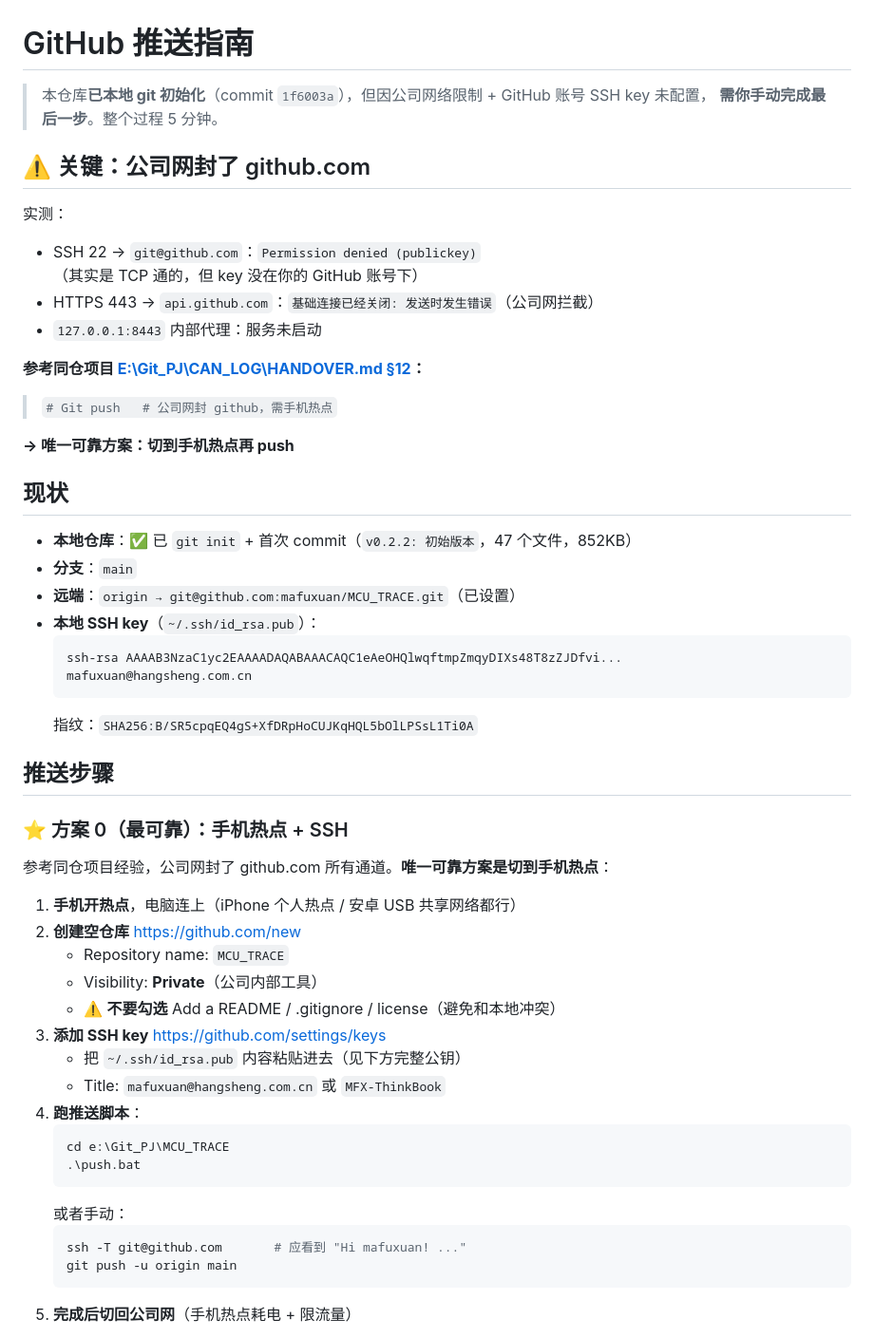
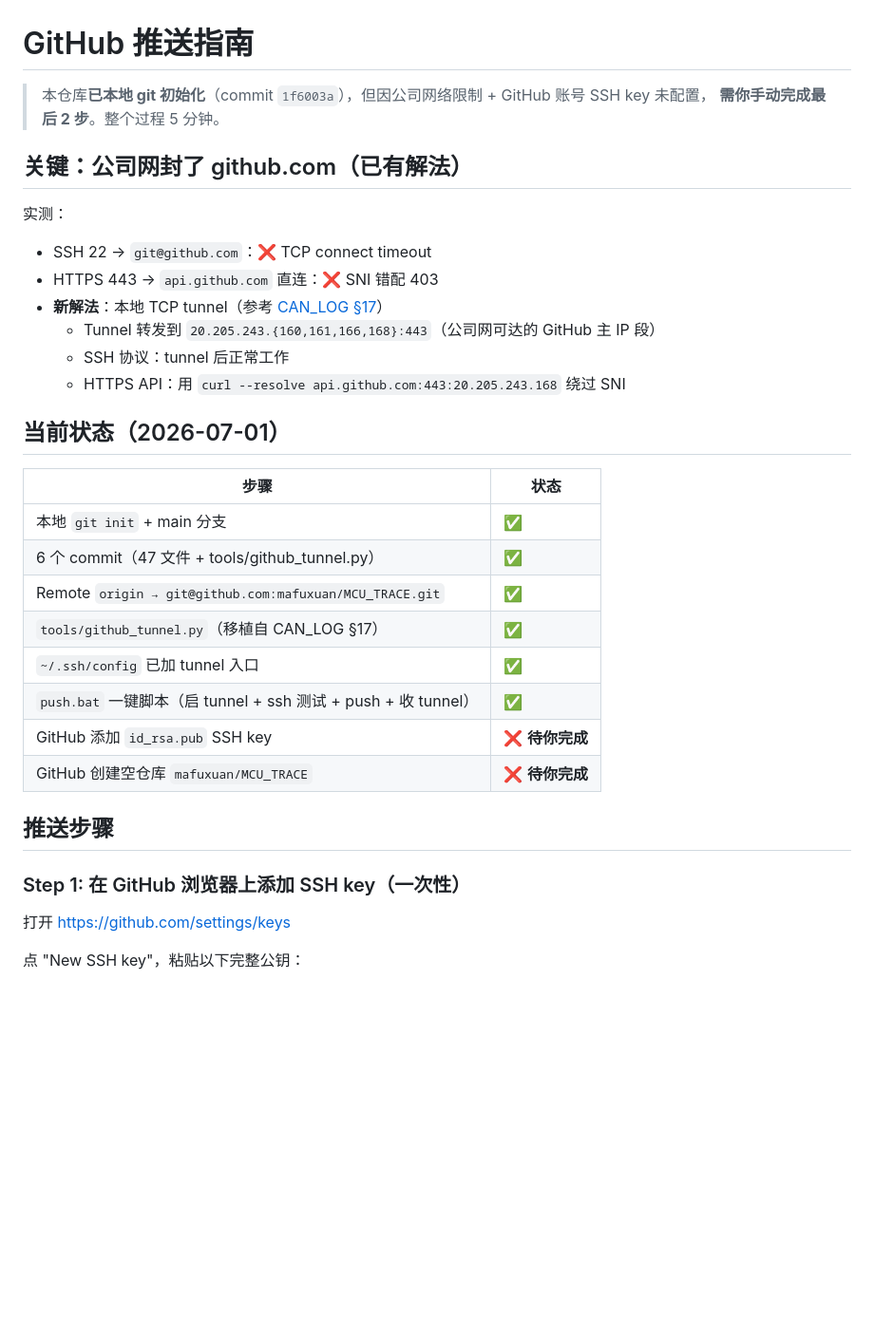
Before and after one commit to mfx088/MCU_TRACE, a Markdown page: GITHUB_SETUP.md, the part around one of its changes. Shown at 95% size. GitHub-like rendering; blank space fills up the shorter version.

````diff
--- a/GITHUB_SETUP.md
+++ b/GITHUB_SETUP.md
@@ -1,55 +1,36 @@
 # GitHub 推送指南
 
 > 本仓库**已本地 git 初始化**（commit `1f6003a`），但因公司网络限制 + GitHub 账号 SSH key 未配置，
-> **需你手动完成最后一步**。整个过程 5 分钟。
+> **需你手动完成最后 2 步**。整个过程 5 分钟。
 
-## ⚠️ 关键：公司网封了 github.com
+## 关键：公司网封了 github.com（已有解法）
 
 实测：
-- SSH 22 → `git@github.com`：`Permission denied (publickey)`（其实是 TCP 通的，但 key 没在你的 GitHub 账号下）
-- HTTPS 443 → `api.github.com`：`基础连接已经关闭: 发送时发生错误`（公司网拦截）
-- `127.0.0.1:8443` 内部代理：服务未启动
+- SSH 22 → `git@github.com`：❌ TCP connect timeout
+- HTTPS 443 → `api.github.com` 直连：❌ SNI 错配 403
+- **新解法**：本地 TCP tunnel（参考 [CAN_LOG §17](E:\Git_PJ\CAN_LOG\HANDOVER.md)）
+  - Tunnel 转发到 `20.205.243.{160,161,166,168}:443`（公司网可达的 GitHub 主 IP 段）
+  - SSH 协议：tunnel 后正常工作
+  - HTTPS API：用 `curl --resolve api.github.com:443:20.205.243.168` 绕过 SNI
 
-**参考同仓项目 [E:\Git_PJ\CAN_LOG\HANDOVER.md §12](E:\Git_PJ\CAN_LOG\HANDOVER.md)：**
-> `# Git push   # 公司网封 github，需手机热点`
+## 当前状态（2026-07-01）
 
-**→ 唯一可靠方案：切到手机热点再 push**
-
-## 现状
-
-- **本地仓库**：✅ 已 `git init` + 首次 commit（`v0.2.2: 初始版本`，47 个文件，852KB）
-- **分支**：`main`
-- **远端**：`origin → git@github.com:mafuxuan/MCU_TRACE.git`（已设置）
-- **本地 SSH key**（`~/.ssh/id_rsa.pub`）：
-  ```
-  ssh-rsa AAAAB3NzaC1yc2EAAAADAQABAAACAQC1eAeOHQlwqftmpZmqyDIXs48T8zZJDfvi...
-  mafuxuan@hangsheng.com.cn
-  ```
-  指纹：`SHA256:B/SR5cpqEQ4gS+XfDRpHoCUJKqHQL5bOlLPSsL1Ti0A`
+| 步骤 | 状态 |
+|---|---|
+| 本地 `git init` + main 分支 | ✅ |
+| 6 个 commit（47 文件 + tools/github_tunnel.py） | ✅ |
+| Remote `origin → git@github.com:mafuxuan/MCU_TRACE.git` | ✅ |
+| `tools/github_tunnel.py`（移植自 CAN_LOG §17） | ✅ |
+| `~/.ssh/config` 已加 tunnel 入口 | ✅ |
+| `push.bat` 一键脚本（启 tunnel + ssh 测试 + push + 收 tunnel） | ✅ |
+| GitHub 添加 `id_rsa.pub` SSH key | ❌ **待你完成** |
+| GitHub 创建空仓库 `mafuxuan/MCU_TRACE` | ❌ **待你完成** |
 
 ## 推送步骤
 
-### ⭐ 方案 0（最可靠）：手机热点 + SSH
+### Step 1: 在 GitHub 浏览器上添加 SSH key（一次性）
 
-参考同仓项目经验，公司网封了 github.com 所有通道。**唯一可靠方案是切到手机热点**：
+打开 https://github.com/settings/keys
 
-1. **手机开热点**，电脑连上（iPhone 个人热点 / 安卓 USB 共享网络都行）
-2. **创建空仓库** https://github.com/new
-   - Repository name: `MCU_TRACE`
-   - Visibility: **Private**（公司内部工具）
-   - ⚠️ **不要勾选** Add a README / .gitignore / license（避免和本地冲突）
-3. **添加 SSH key** https://github.com/settings/keys
-   - 把 `~/.ssh/id_rsa.pub` 内容粘贴进去（见下方完整公钥）
-   - Title: `mafuxuan@hangsheng.com.cn` 或 `MFX-ThinkBook`
-4. **跑推送脚本**：
-   ```powershell
-   cd e:\Git_PJ\MCU_TRACE
-   .\push.bat
-   ```
-   或者手动：
-   ```powershell
-   ssh -T git@github.com       # 应看到 "Hi mafuxuan! ..."
-   git push -u origin main
-   ```
-5. **完成后切回公司网**（手机热点耗电 + 限流量）
+点 "New SSH key"，粘贴以下完整公钥：
 
````
Also changed, not shown: other parts of GITHUB_SETUP.md (+98 -43 lines).
